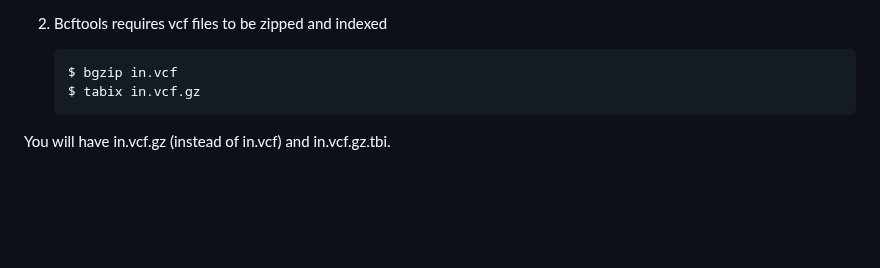
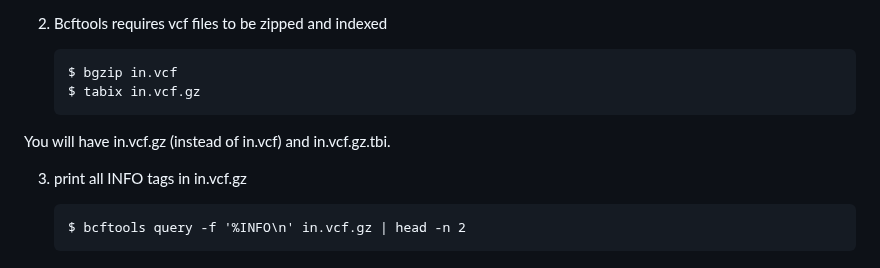
Before and after one commit to haplotype/kindred, a Markdown page: README.md, the part around the change. Rendered like a GitHub page; blank space fills up the shorter version.

```diff
--- a/README.md
+++ b/README.md
@@ -105,3 +105,7 @@ To prepare a vcf file with CEU allele frequencies.
        $ tabix in.vcf.gz
 
 You will have in.vcf.gz (instead of in.vcf) and in.vcf.gz.tbi.
+
+3) print all INFO tags in in.vcf.gz
+
+       $ bcftools query -f '%INFO\n' in.vcf.gz | head -n 2
```
